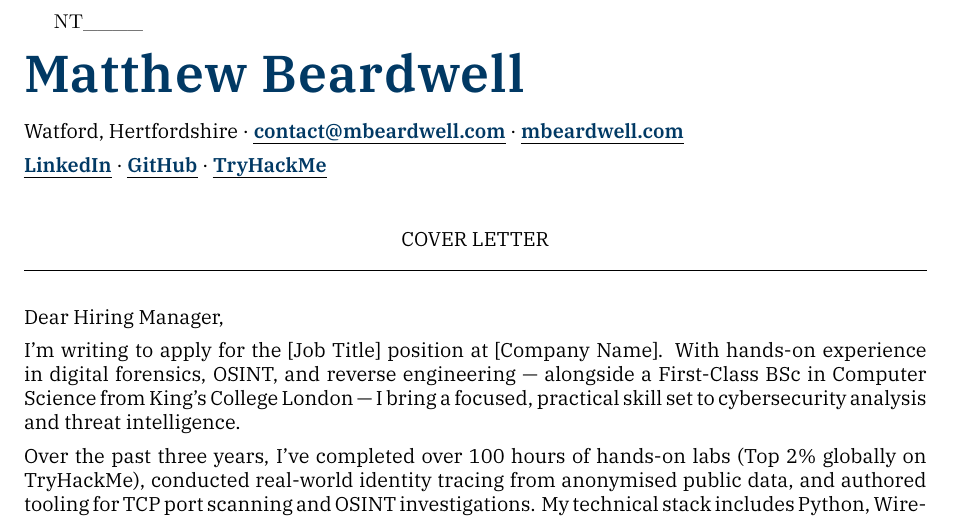
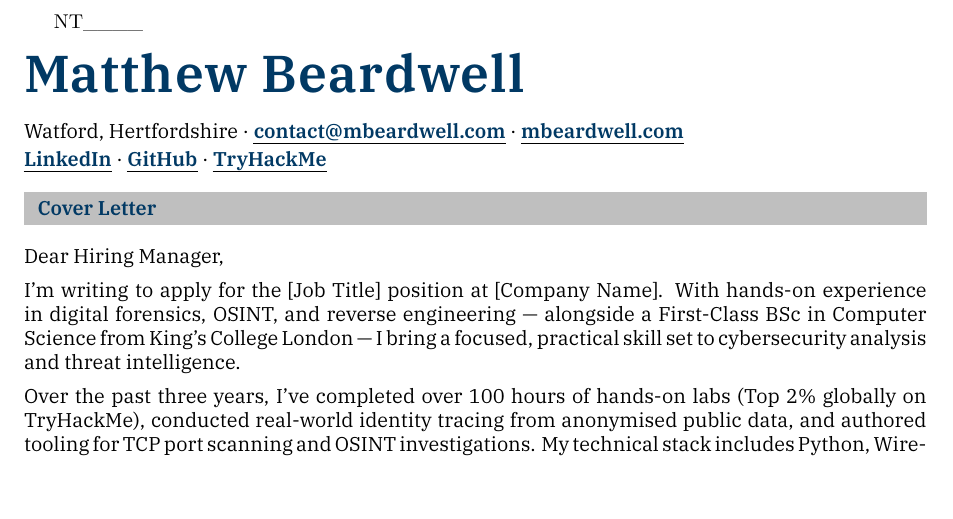
Before and after one commit to mbeardwell/mbeardwell.github.io, a LaTeX CV (src/cv/cover-letter.tex): part of the page, cut so that both start at the same text, the shorter picture padded with empty space. Compiled offline with XeLaTeX; a missing font is replaced by an installed copy or a similar font.

Commit message:
"autosave"

```diff
--- a/src/cv/cover-letter.tex
+++ b/src/cv/cover-letter.tex
@@ -21,7 +21,7 @@
 \newcommand{\marginx}{2.54cm}
 \newcommand{\marginy}{2.54cm}
 \newcommand{\linespacing}{1.00}
-\newcommand{\paragap}{0.50em}
+\newcommand{\paragap}{0.20em}
 \newcommand{\headermargin}{0.00em}
 
 % Margins
@@ -67,6 +67,32 @@
 \newcommand{\fakecaps}[1]{{\addfontfeatures{LetterSpace=1.5}\scalebox{0.85}[0.85]{\MakeUppercase{#1}}}} % From chatgpt.com
 \newcommand{\metadatafmt}[1]{{\textcolor{gray}{\fakecaps{#1}}}}
 
+% CV Sections
+\newenvironment{cvsection}[1]{
+  \begin{tcolorbox}[
+    colback=accent!25,
+    boxrule=0pt,
+    colframe=white,
+    left=4pt,
+    right=4pt,
+    top=2pt,
+    bottom=2pt,
+    sharp corners=all,
+    coltext=surface
+  ]
+    \textcolorbf{#1}
+  \end{tcolorbox}
+  \vspace{\headermargin}
+}
+{\vspace{\headermargin}}
+
+% Table entries
+\newcommand{\entry}[3]{
+  \par\vspace{\paragap}
+  #1 \hfill \metadatafmt{#2} \\
+  #3
+}
+
 %%%%%%%%%%%%%%%%
 \begin{document}
 
@@ -81,24 +107,13 @@
   \cvlink{https://tryhackme.com/p/mbeardwell}{TryHackMe}
 \end{flushleft}
 
-\vspace{\paragap}
-
-\begin{center}
-  COVER LETTER
-  \rule{\textwidth}{0.4pt}
-\end{center}
-
-\vspace{\paragap}
-
+\begin{cvsection}{Cover Letter}
+{\renewcommand{\paragap}{0.50em}\setlength{\parskip}{\paragap}
 Dear Hiring Manager,
-
-\vspace{\paragap}
 
 I’m writing to apply for the [Job Title] position at [Company Name]. With hands-on experience in digital forensics, OSINT, and reverse engineering —
 alongside a First-Class BSc in Computer Science from King’s College London — I bring a focused, practical skill set to cybersecurity analysis and
 threat intelligence.
-
-\vspace{\paragap}
 
 Over the past three years, I’ve completed over 100 hours of hands-on labs (Top 2\% globally on TryHackMe), conducted real-world identity tracing
 from anonymised public data, and authored tooling for TCP port scanning and OSINT investigations. My technical stack includes Python, Wireshark,
```
Also changed, not shown: src/cv/cv.tex (+4 -13 lines), src/cv/cover-letter.tex (9 more changed lines), 1 other file.
